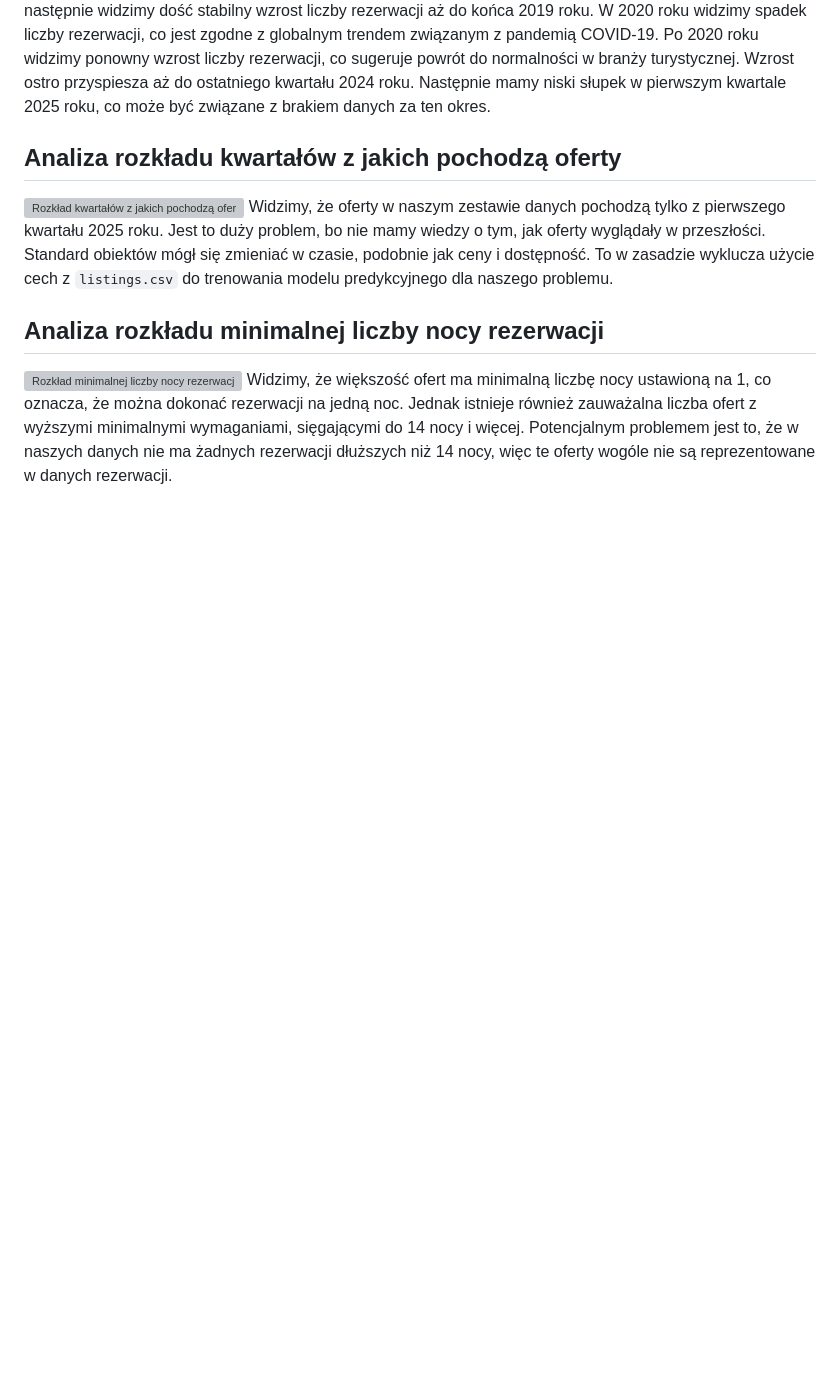
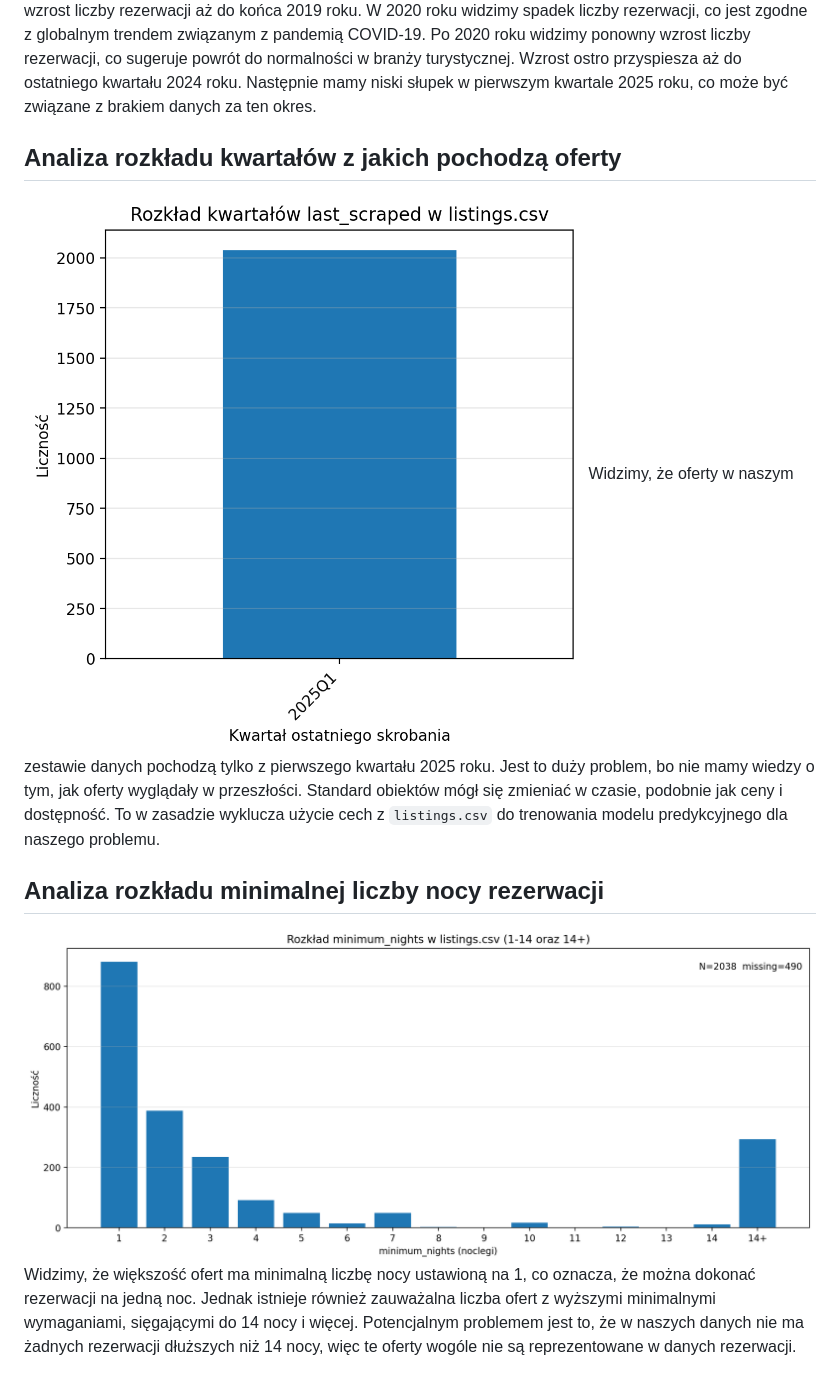
Before and after one commit to KamilMarszalek/ium, a Markdown page: docs/data_analysis.md, the part around the change printed below. GitHub-like rendering; pictures changed too: plots/listings_last_scraped.png (added), plots/listings_minimum_nights_capped14.png (added); blank space fills up the shorter version; grey boxes are pictures that could not be loaded.

```diff
--- a/docs/data_analysis.md
+++ b/docs/data_analysis.md
@@ -139,9 +139,9 @@ Widzimy, że około 52.9% rezerwacji to rezerwacje długoterminowe (co najmniej
 Widzimy, że pierwsze rezerwacje zaczynają się w drugim kwartale 2011 roku, następnie widzimy dość stabilny wzrost liczby rezerwacji aż do końca 2019 roku. W 2020 roku widzimy spadek liczby rezerwacji, co jest zgodne z globalnym trendem związanym z pandemią COVID-19. Po 2020 roku widzimy ponowny wzrost liczby rezerwacji, co sugeruje powrót do normalności w branży turystycznej. Wzrost ostro przyspiesza aż do ostatniego kwartału 2024 roku. Następnie mamy niski słupek w pierwszym kwartale 2025 roku, co może być związane z brakiem danych za ten okres.
 
 ## Analiza rozkładu kwartałów z jakich pochodzą oferty
-![Rozkład kwartałów z jakich pochodzą oferty](../data/plots/listings_last_scraped.png)
+![Rozkład kwartałów z jakich pochodzą oferty](../plots/listings_last_scraped.png)
 Widzimy, że oferty w naszym zestawie danych pochodzą tylko z pierwszego kwartału 2025 roku. Jest to duży problem, bo nie mamy wiedzy o tym, jak oferty wyglądały w przeszłości. Standard obiektów mógł się zmieniać w czasie, podobnie jak ceny i dostępność. To w zasadzie wyklucza użycie cech z `listings.csv` do trenowania modelu predykcyjnego dla naszego problemu.
 
 ## Analiza rozkładu minimalnej liczby nocy rezerwacji
-![Rozkład minimalnej liczby nocy rezerwacji](../data/plots/listings_minimum_nights_capped14.png)
+![Rozkład minimalnej liczby nocy rezerwacji](../plots/listings_minimum_nights_capped14.png)
 Widzimy, że większość ofert ma minimalną liczbę nocy ustawioną na 1, co oznacza, że można dokonać rezerwacji na jedną noc. Jednak istnieje również zauważalna liczba ofert z wyższymi minimalnymi wymaganiami, sięgającymi do 14 nocy i więcej. Potencjalnym problemem jest to, że w naszych danych nie ma żadnych rezerwacji dłuższych niż 14 nocy, więc te oferty wogóle nie są reprezentowane w danych rezerwacji.
```
Also changed, not shown: other parts of docs/data_analysis.md (+4 -4 lines), plots/bookings_checkin_quarter.png (added), plots/bookings_lead_time_days.png (added), plots/bookings_long_stay_pie.png (added), plots/bookings_nights.png (added).
